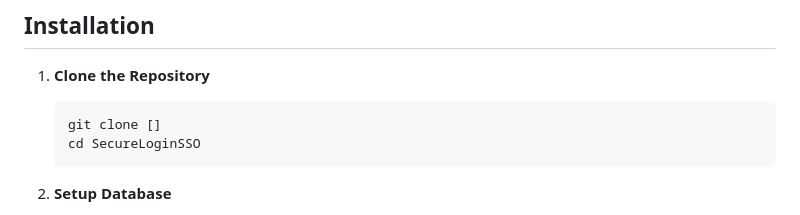
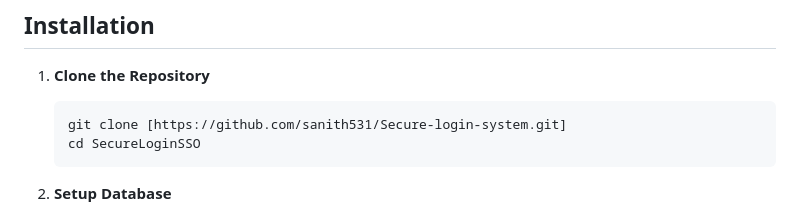
Before and after one commit to sanith531/Secure-login-system, a Markdown page: README.md, the part around the change. GitHub-like rendering.

````diff
--- a/README.md
+++ b/README.md
@@ -20,7 +20,7 @@ A secure login system with Single Sign-On (SSO) capabilities, developed using HT
 1. **Clone the Repository**
 
    ```bash
-   git clone []
+   git clone [https://github.com/sanith531/Secure-login-system.git]
    cd SecureLoginSSO
    ```
 
````
